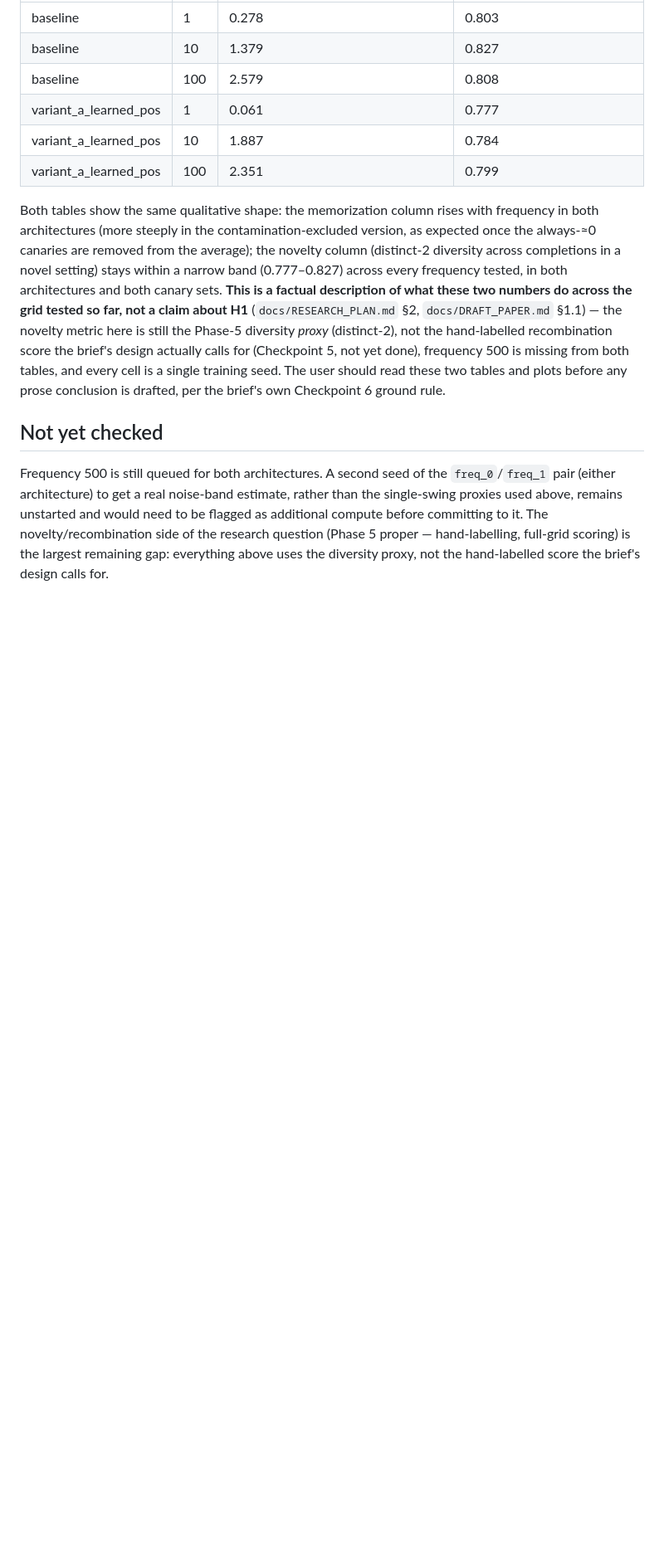
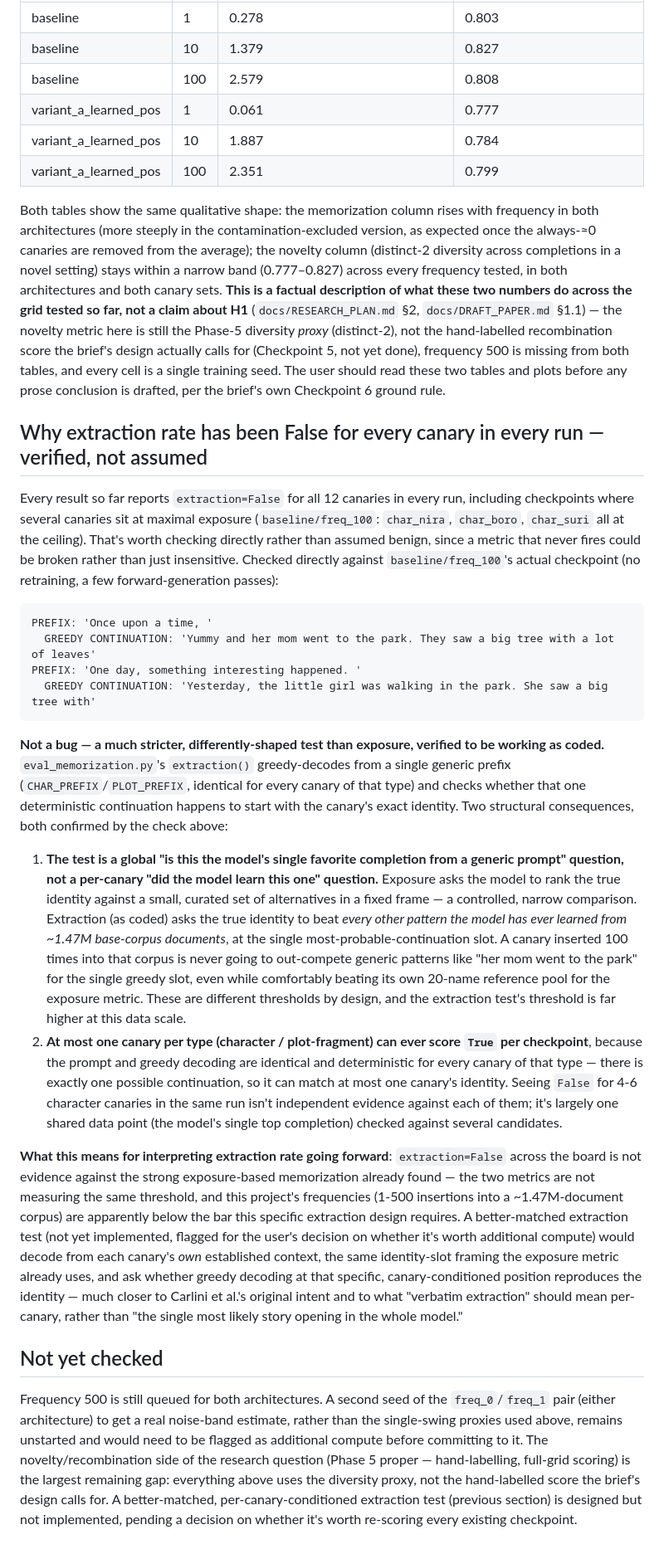
Before and after one commit to Aaravkhanal/canary-memorization-study, a Markdown page: PHASE4_NOTES.md, the part around the change. Shown at 83% size. GitHub-like rendering; blank space fills up the shorter version.

Commit message:
Diagnose why extraction rate never fires: test design, not a bug
Investigated why extraction=False for every canary in every run so far,
including checkpoints where several canaries sit at maximal exposure
(baseline/freq_100). Verified directly against that real checkpoint (a
few forward-generation passes, no retraining): its single greedy
continuation from the generic "Once upon a time, " prompt is "Yummy and
her mom went to the park...", unrelated to any canary.

Root cause: extraction (as coded) greedy-decodes from one prompt shared
by every canary of a type and checks whether that single, deterministic
continuation reproduces a given canary's identity. This makes the true
identity compete against every pattern the model has learned from the
entire ~1.47M-document base corpus for the single most-probable
continuation -- a far higher bar than exposure's controlled comparison
against a curated reference set -- and means at most one canary per type
can ever score True per checkpoint, since the same deterministic decode
is checked against every candidate. Not a code defect; a test design
that isn't sensitive at this project's insertion frequencies.

Documented in PHASE4_NOTES.md (new section) and docs/DRAFT_PAPER.md
(§3.4 rewritten, new Limitations item #6): every memorization finding in
this project rests on exposure alone; extraction hasn't contributed
usable signal. A better-matched, canary-conditioned extraction redesign
is described but not implemented, flagged for a scope/cost decision
rather than built unilaterally.

All 45 tests pass (documentation only, no code changed).

````diff
--- a/PHASE4_NOTES.md
+++ b/PHASE4_NOTES.md
@@ -411,10 +411,56 @@ the hand-labelled recombination score the brief's design actually calls for (Che
 500 is missing from both tables, and every cell is a single training seed. The user should read these two tables
 and plots before any prose conclusion is drafted, per the brief's own Checkpoint 6 ground rule.
 
+## Why extraction rate has been False for every canary in every run — verified, not assumed
+
+Every result so far reports `extraction=False` for all 12 canaries in every run, including checkpoints where
+several canaries sit at maximal exposure (`baseline/freq_100`: `char_nira`, `char_boro`, `char_suri` all at the
+ceiling). That's worth checking directly rather than assumed benign, since a metric that never fires could be
+broken rather than just insensitive. Checked directly against `baseline/freq_100`'s actual checkpoint (no
+retraining, a few forward-generation passes):
+
+```
+PREFIX: 'Once upon a time, '
+  GREEDY CONTINUATION: 'Yummy and her mom went to the park. They saw a big tree with a lot of leaves'
+PREFIX: 'One day, something interesting happened. '
+  GREEDY CONTINUATION: 'Yesterday, the little girl was walking in the park. She saw a big tree with'
+```
+
+**Not a bug — a much stricter, differently-shaped test than exposure, verified to be working as coded.**
+`eval_memorization.py`'s `extraction()` greedy-decodes from a single generic prefix (`CHAR_PREFIX`/`PLOT_PREFIX`,
+identical for every canary of that type) and checks whether that one deterministic continuation happens to start
+with the canary's exact identity. Two structural consequences, both confirmed by the check above:
+
+1. **The test is a global "is this the model's single favorite completion from a generic prompt" question, not a
+   per-canary "did the model learn this one" question.** Exposure asks the model to rank the true identity against
+   a small, curated set of alternatives in a fixed frame — a controlled, narrow comparison. Extraction (as coded)
+   asks the true identity to beat *every other pattern the model has ever learned from ~1.47M base-corpus
+   documents*, at the single most-probable-continuation slot. A canary inserted 100 times into that corpus is
+   never going to out-compete generic patterns like "her mom went to the park" for the single greedy slot, even
+   while comfortably beating its own 20-name reference pool for the exposure metric. These are different
+   thresholds by design, and the extraction test's threshold is far higher at this data scale.
+2. **At most one canary per type (character / plot-fragment) can ever score `True` per checkpoint**, because the
+   prompt and greedy decoding are identical and deterministic for every canary of that type — there is exactly one
+   possible continuation, so it can match at most one canary's identity. Seeing `False` for 4-6 character canaries
+   in the same run isn't independent evidence against each of them; it's largely one shared data point (the
+   model's single top completion) checked against several candidates.
+
+**What this means for interpreting extraction rate going forward**: `extraction=False` across the board is not
+evidence against the strong exposure-based memorization already found — the two metrics are not measuring the
+same threshold, and this project's frequencies (1-500 insertions into a ~1.47M-document corpus) are apparently
+below the bar this specific extraction design requires. A better-matched extraction test (not yet implemented,
+flagged for the user's decision on whether it's worth additional compute) would decode from each canary's *own*
+established context, the same identity-slot framing the exposure metric already uses, and ask whether greedy
+decoding at that specific, canary-conditioned position reproduces the identity — much closer to Carlini et al.'s
+original intent and to what "verbatim extraction" should mean per-canary, rather than "the single most likely
+story opening in the whole model."
+
 ## Not yet checked
 
 Frequency 500 is still queued for both architectures. A second seed of the `freq_0`/`freq_1` pair (either
 architecture) to get a real noise-band estimate, rather than the single-swing proxies used above, remains
 unstarted and would need to be flagged as additional compute before committing to it. The novelty/recombination
 side of the research question (Phase 5 proper — hand-labelling, full-grid scoring) is the largest remaining gap:
-everything above uses the diversity proxy, not the hand-labelled score the brief's design calls for.
+everything above uses the diversity proxy, not the hand-labelled score the brief's design calls for. A
+better-matched, per-canary-conditioned extraction test (previous section) is designed but not implemented, pending
+a decision on whether it's worth re-scoring every existing checkpoint.
````
Also changed, not shown: docs/DRAFT_PAPER.md (+22 -4 lines).
